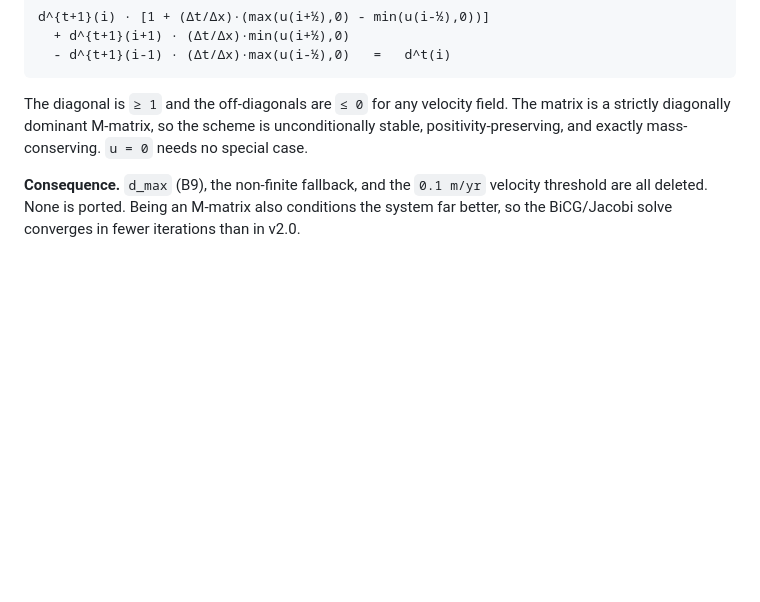
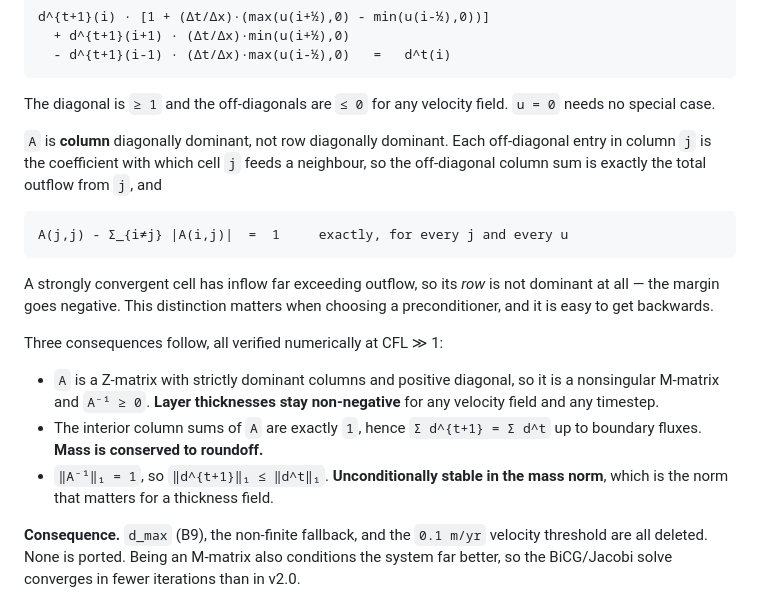
Before and after one commit to fesmc/elsa, a Markdown page: docs/DESIGN.md, the part around the change. Drawn GitHub-style; blank space fills up the shorter version.

Commit message:
Correct M-matrix argument: A is column- not row-dominant
The row margin goes negative in convergent cells; the column margin is
exactly 1 for every velocity field. Verified numerically at CFL >> 1:
A^-1 >= 0, interior column sums = 1, ||A^-1||_1 = 1. The conclusions
(positivity, exact mass conservation, unconditional L1 stability) hold
and are now stated in the norm that actually applies.

```diff
--- a/docs/DESIGN.md
+++ b/docs/DESIGN.md
@@ -75,9 +75,28 @@ so that
       - d^{t+1}(i-1) · (Δt/Δx)·max(u(i-½),0)   =   d^t(i)
 
 The diagonal is `≥ 1` and the off-diagonals are `≤ 0` for any velocity field.
-The matrix is a strictly diagonally dominant M-matrix, so the scheme is
-unconditionally stable, positivity-preserving, and exactly mass-conserving.
 `u = 0` needs no special case.
+
+`A` is **column** diagonally dominant, not row diagonally dominant. Each
+off-diagonal entry in column `j` is the coefficient with which cell `j` feeds a
+neighbour, so the off-diagonal column sum is exactly the total outflow from `j`,
+and
+
+    A(j,j) - Σ_{i≠j} |A(i,j)|  =  1     exactly, for every j and every u
+
+A strongly convergent cell has inflow far exceeding outflow, so its *row* is not
+dominant at all — the margin goes negative. This distinction matters when
+choosing a preconditioner, and it is easy to get backwards.
+
+Three consequences follow, all verified numerically at CFL ≫ 1:
+
+  - `A` is a Z-matrix with strictly dominant columns and positive diagonal, so
+    it is a nonsingular M-matrix and `A⁻¹ ≥ 0`. **Layer thicknesses stay
+    non-negative** for any velocity field and any timestep.
+  - The interior column sums of `A` are exactly `1`, hence
+    `Σ d^{t+1} = Σ d^t` up to boundary fluxes. **Mass is conserved to roundoff.**
+  - `‖A⁻¹‖₁ = 1`, so `‖d^{t+1}‖₁ ≤ ‖d^t‖₁`. **Unconditionally stable in the
+    mass norm**, which is the norm that matters for a thickness field.
 
 **Consequence.** `d_max` (B9), the non-finite fallback, and the `0.1 m/yr`
 velocity threshold are all deleted. None is ported. Being an M-matrix also
```
